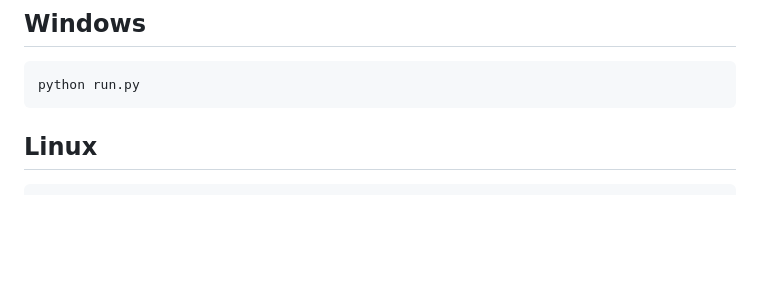
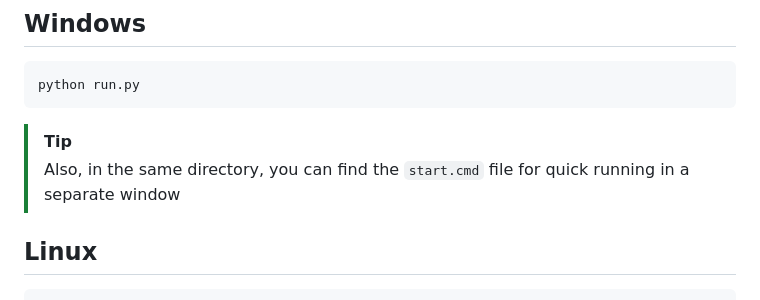
Before and after one commit to medowic/filelink, a Markdown page: README.md, the part around the change. Rendered like a GitHub page; blank space fills up the shorter version.

Commit message:
added info about `start.cmd`

````diff
--- a/README.md
+++ b/README.md
@@ -110,6 +110,8 @@ In the parent directory, find the `run.py` file and run it
 ```
 python run.py
 ```
+> [!TIP]
+> Also, in the same directory, you can find the `start.cmd` file for quick running in a separate window
 ## Linux
 ```sh
 python3 run.py
````
